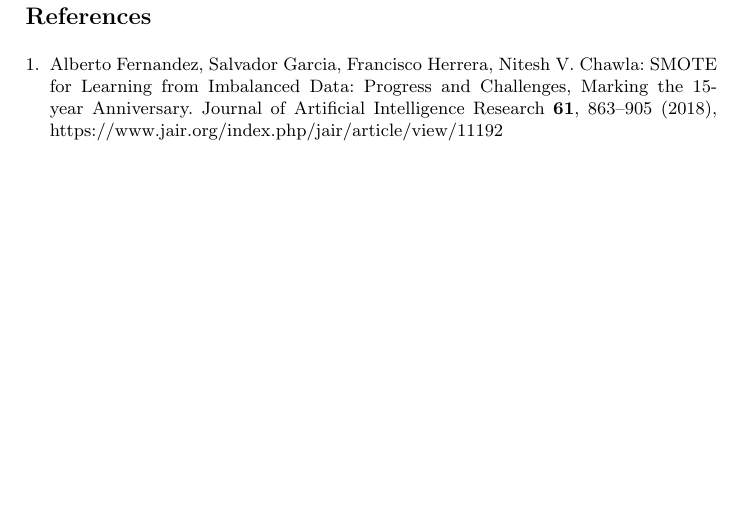
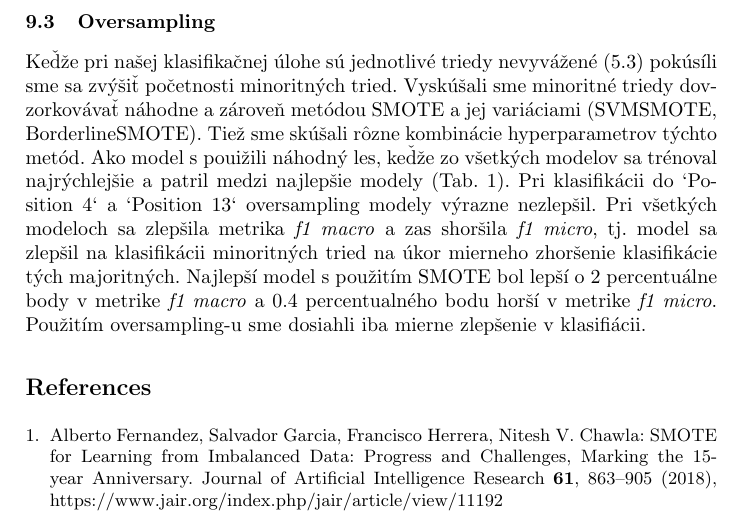
Before and after one commit to timzatko/fifa-19-dataset-machine-learning, a LaTeX paper (report/main.tex): part of page 10 of 10, cut at the place of the change, the shorter picture padded with empty space. Compiled offline with pdfLaTeX.

Commit message:
Add oversampling section

```diff
--- a/report/main.tex
+++ b/report/main.tex
@@ -287,6 +287,14 @@ Na riešenie tejto úlohy sme využili lineárnu regresiu. V tejto úlohe sa ná
     \label{fig:value_pred_true_scatterplot}
 \end{figure}
 
+\subsection{Oversampling}
+
+Keďže pri našej klasifikačnej úlohe sú jednotlivé triedy nevyvážené (\ref{class_imbalance_problem}) pokúsíli sme sa zvýšiť početnosti minoritných tried. Vyskúšali sme minoritné triedy dovzorkovávať náhodne a zároveň metódou SMOTE a jej variáciami (SVMSMOTE, BorderlineSMOTE). Tiež sme skúšali rôzne kombinácie hyperparametrov týchto metód.
+Ako model s pouižili náhodný les, keďže zo všetkých modelov sa trénoval najrýchlejšie a patril medzi najlepšie modely (Tab. \ref{tab:f1_position_4}). Pri klasifikácii do `Position 4` a `Position 13` oversampling modely výrazne nezlepšil.
+Pri všetkých modeloch sa zlepšila metrika \textit{f1 macro} a zas shoršila \textit{f1 micro}, tj. model sa zlepšil na klasifikácii minoritných tried na úkor mierneho zhoršenie klasifikácie tých majoritných.
+Najlepší model s použitím SMOTE bol lepší o 2 percentuálne body v metrike \textit{f1 macro} a 0.4 percentualného bodu horší v metrike \textit{f1 micro}.
+Použitím oversampling-u sme dosiahli iba mierne zlepšenie v klasifiácii.
+
 \bibliographystyle{splncs04}
 \bibliography{references}
 
```
Also changed, not shown: report/main.pdf, report/main.tex (2 more changed lines).
